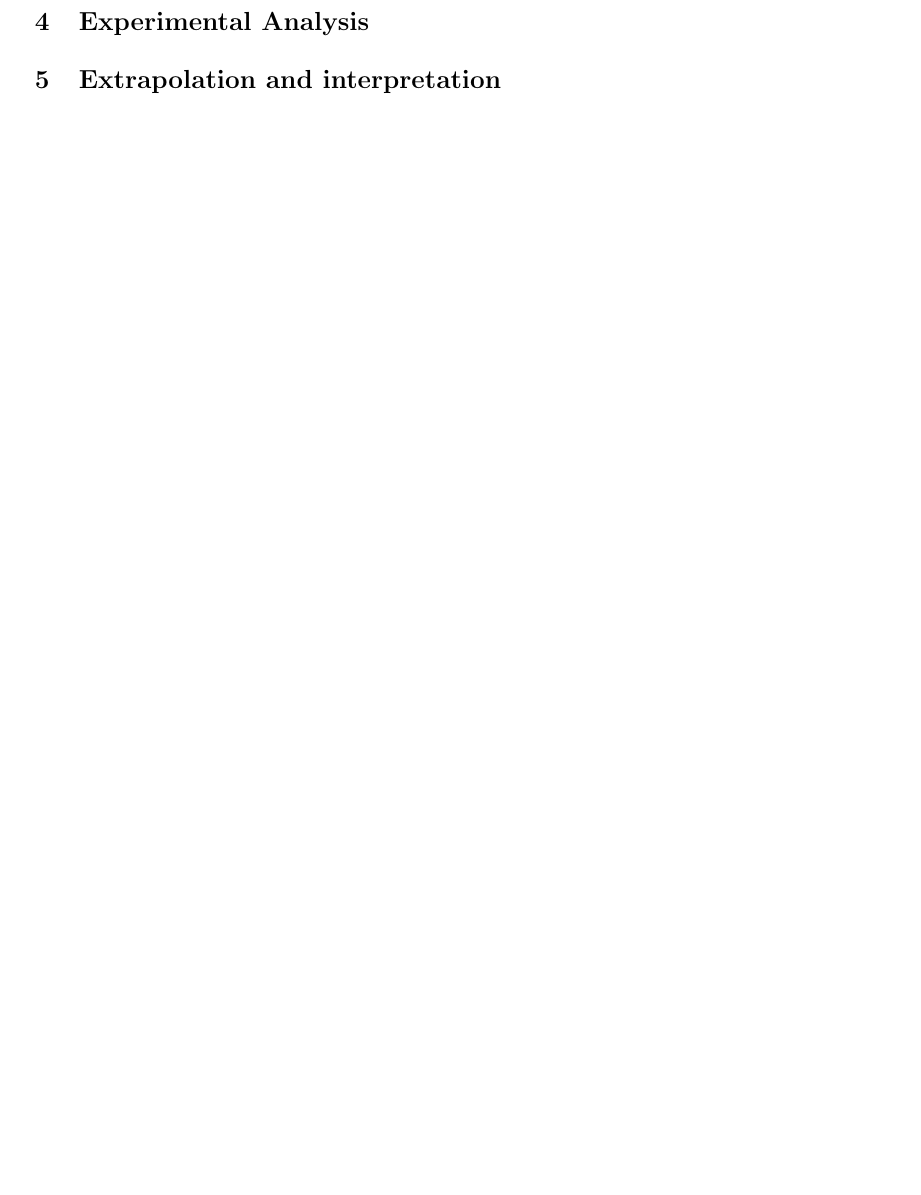
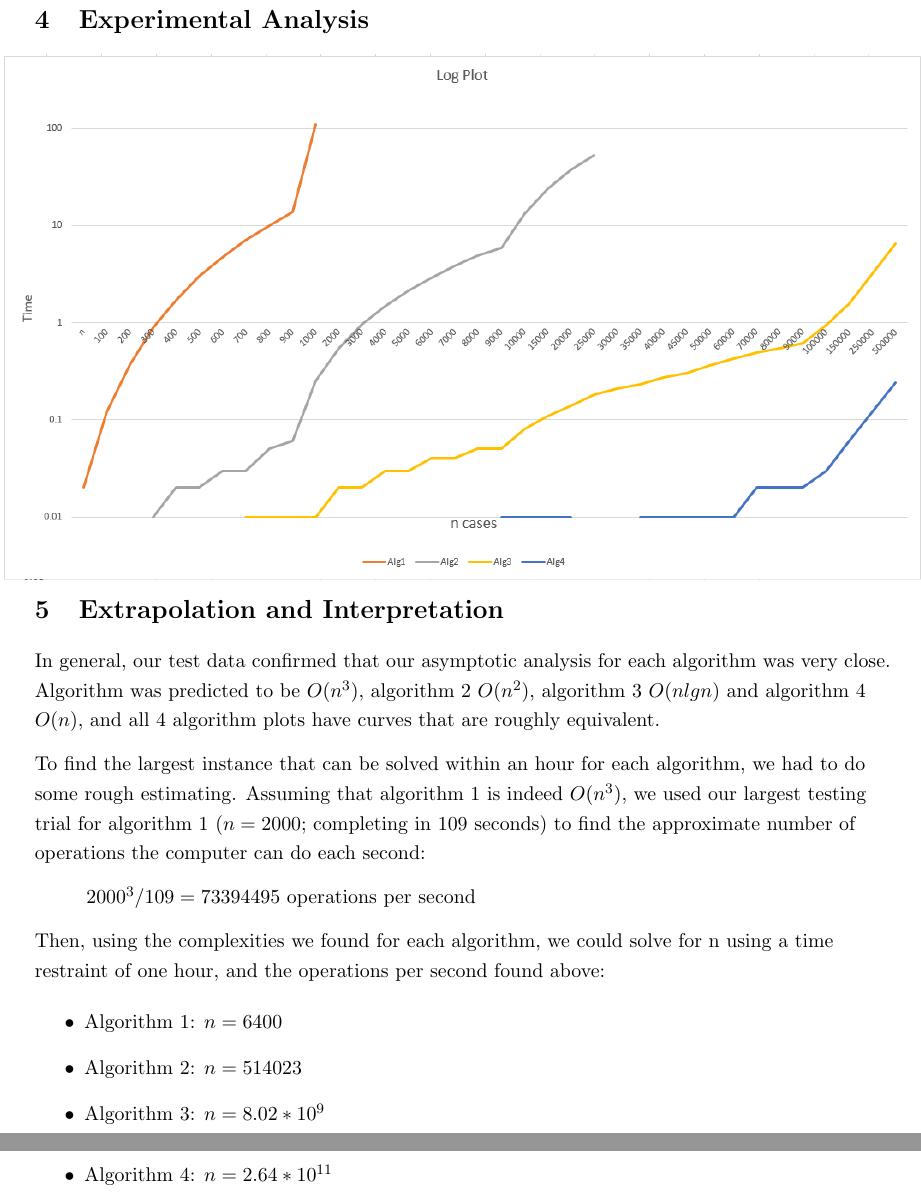
Before and after one commit to narayave/CS325Project, a LaTeX document (Project1/finalReport.tex): part of page 5 of 5 before the commit and two parts of pages 6 and 7 of 7 after it, the two joined at a grey line, cut so that both start at the same text, the shorter picture padded with empty space. Compiled offline with pdfLaTeX.

Commit message:
Analysis added, fairly complete

```diff
--- a/Project1/finalReport.tex
+++ b/Project1/finalReport.tex
@@ -149,11 +150,21 @@ If we split $A$ into 2 separate arrays, let $L$ represent the new array from the
 
+\pagebreak
+\section{Experimental Analysis}
+\centerline{\includegraphics[width=7in]{LogPlot.png}}
 
-\section{Experimental Analysis}
-%\centerline{\includegraphics[width=4.5in]{maxwell.eps}}
-
-
-
-\section{Extrapolation and interpretation}
-
+\section{Extrapolation and Interpretation}
+In general, our test data confirmed that our asymptotic analysis for each algorithm was very close. Algorithm was predicted to be $O(n^3)$, algorithm 2 $O(n^2)$, algorithm 3 $O(nlgn)$ and algorithm 4 $O(n)$, and all 4 algorithm plots have curves that are roughly equivalent.\vspace{8pt}
+\\
+To find the largest instance that can be solved within an hour for each algorithm, we had to do some rough estimating. Assuming that algorithm 1 is indeed $O(n^3)$, we used our largest testing trial for algorithm 1 ($n=2000$; completing in 109 seconds) to find the approximate number of operations the computer can do each second:\vspace{8pt}
+\\
+\hspace{10mm}$2000^3 / 109 = 73394495$ operations per second\vspace{8pt}
+\\
+Then, using the complexities we found for each algorithm, we could solve for n using a time restraint of one hour,  and the operations per second found above:\\
+\begin{itemize}
+\item Algorithm 1: $n=6400$
+\item Algorithm 2: $n=514023$
+\item Algorithm 3: $n=8.02*10^9$
+\item Algorithm 4: $n=2.64*10^{11}$
+\end{itemize}
 
 \end{document}
```
Also changed, not shown: Project1/finalReport.tex (1 more changed lines).
